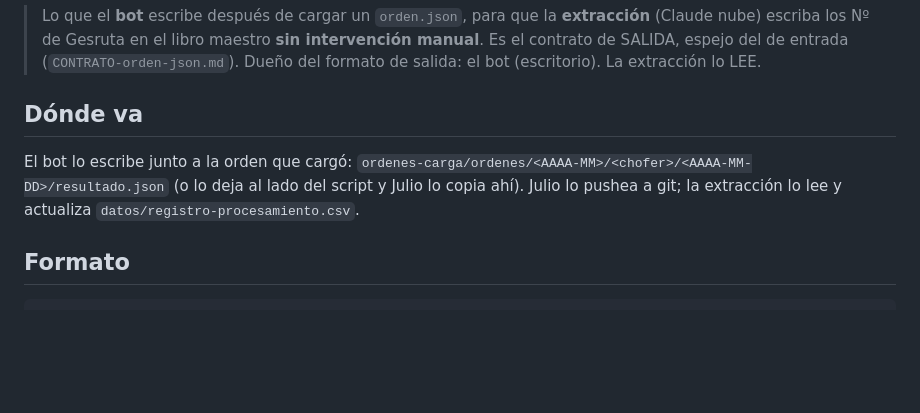
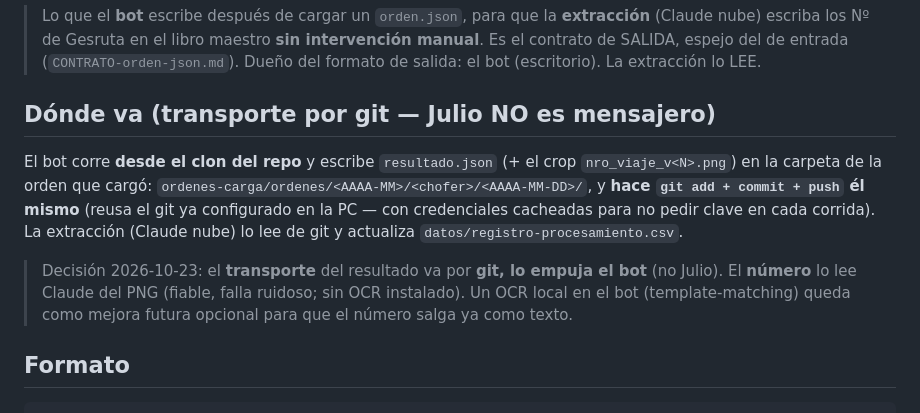
Before and after one commit to julionotaro/Transliquidos_Estevez, a Markdown page: ordenes-carga/CONTRATO-resultado-json.md, the part around the change. Rendered like a GitHub page; blank space fills up the shorter version.

Commit message:
Decision transporte resultado.json: lo empuja el bot por git (Julio no es mensajero)
El bot corre desde el clon del repo, escribe resultado.json + crop en la carpeta
de la orden y hace commit/push el mismo (reusa git ya configurado en la PC). La
extraccion lo lee de git. El numero lo lee Claude del PNG (fiable, sin OCR). OCR
local en el bot = mejora futura opcional.

Co-Authored-By: Claude Opus 4.8 <noreply@anthropic.com>
Claude-Session: https://claude.ai/code/session_011fjs8QXjeGoT9ohGqp7aKb

```diff
--- a/ordenes-carga/CONTRATO-resultado-json.md
+++ b/ordenes-carga/CONTRATO-resultado-json.md
@@ -5,12 +5,17 @@
 > Es el contrato de SALIDA, espejo del de entrada (`CONTRATO-orden-json.md`).
 > Dueño del formato de salida: el bot (escritorio). La extracción lo LEE.
 
-## Dónde va
+## Dónde va (transporte por git — Julio NO es mensajero)
 
-El bot lo escribe junto a la orden que cargó:
-`ordenes-carga/ordenes/<AAAA-MM>/<chofer>/<AAAA-MM-DD>/resultado.json`
-(o lo deja al lado del script y Julio lo copia ahí). Julio lo pushea a git; la extracción lo
-lee y actualiza `datos/registro-procesamiento.csv`.
+El bot corre **desde el clon del repo** y escribe `resultado.json` (+ el crop `nro_viaje_v<N>.png`)
+en la carpeta de la orden que cargó:
+`ordenes-carga/ordenes/<AAAA-MM>/<chofer>/<AAAA-MM-DD>/`, y **hace `git add + commit + push` él mismo**
+(reusa el git ya configurado en la PC — con credenciales cacheadas para no pedir clave en cada corrida).
+La extracción (Claude nube) lo lee de git y actualiza `datos/registro-procesamiento.csv`.
+
+> Decisión 2026-10-23: el **transporte** del resultado va por **git, lo empuja el bot** (no Julio).
+> El **número** lo lee Claude del PNG (fiable, falla ruidoso; sin OCR instalado). Un OCR local en el
+> bot (template-matching) queda como mejora futura opcional para que el número salga ya como texto.
 
 ## Formato
 
```
